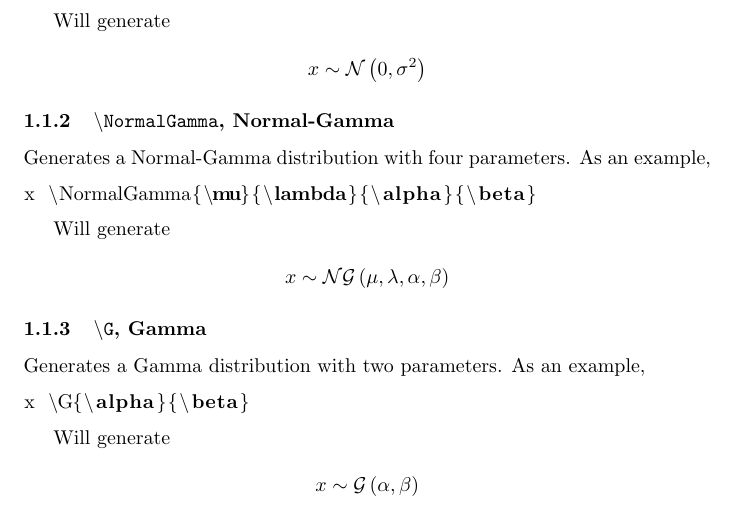
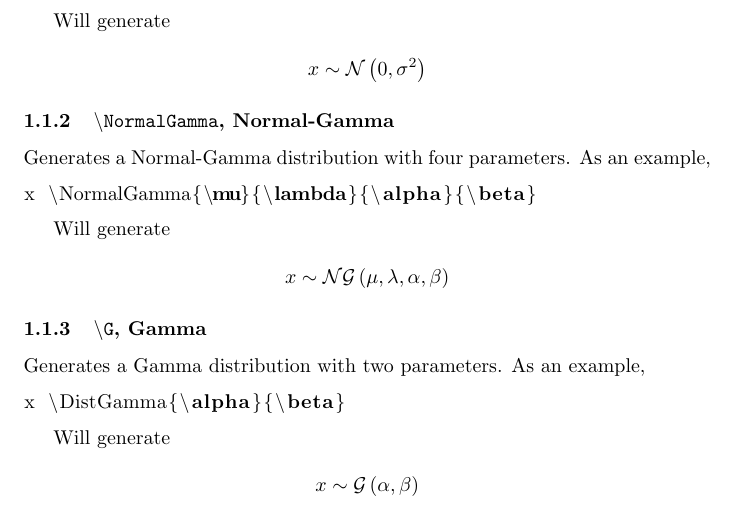
Before and after one commit to ruivieira/latexcommon, a LaTeX paper (latexcommon.tex, which reads stats.sty): part of the page, cut so that both start at the same text. Compiled offline with pdfLaTeX.

Commit message:
Renamed Gamma distribution to avoid conflicts

```diff
--- a/latexcommon.tex
+++ b/latexcommon.tex
@@ -51,12 +51,12 @@ Generates a Gamma distribution with two parameters.
 As an example,
 
 \begin{lstlisting}[language=TeX]
-x \G{\alpha}{\beta}
+x \DistGamma{\alpha}{\beta}
 \end{lstlisting}
 
 Will generate
 
-\[ x \G{\alpha}{\beta} \]
+\[ x \DistGamma{\alpha}{\beta} \]
 
 
 \end{document}
--- a/stats.sty
+++ b/stats.sty
@@ -13,5 +13,5 @@
 \newcommand{\N}[2]{\sim \mathcal{N} \left( #1,#2 \right) }
 % Normal-Gamma (with four parameters). Usage ex.: \NG{\mu}{\lambda}{\alpha}{\beta}
 \newcommand{\NormalGamma}[4]{\sim \mathcal{NG} \left(#1,#2,#3,#4\right)}
-% Gamma. Usage: \G{\alpha}{\beta}
-\newcommand{\G}[2]{\sim \mathcal{G} \left(#1,#2\right)}
+% Gamma. Usage: \DistGamma{\alpha}{\beta}
+\newcommand{\DistGamma}[2]{\sim \mathcal{G} \left(#1,#2\right)}
```
